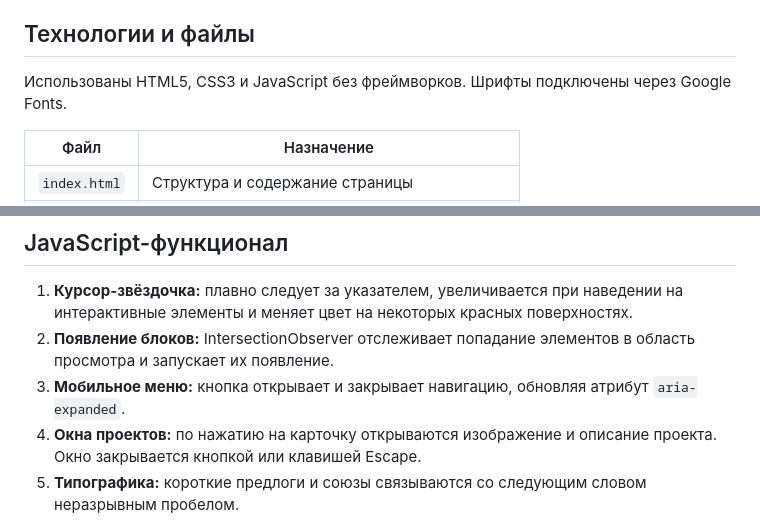
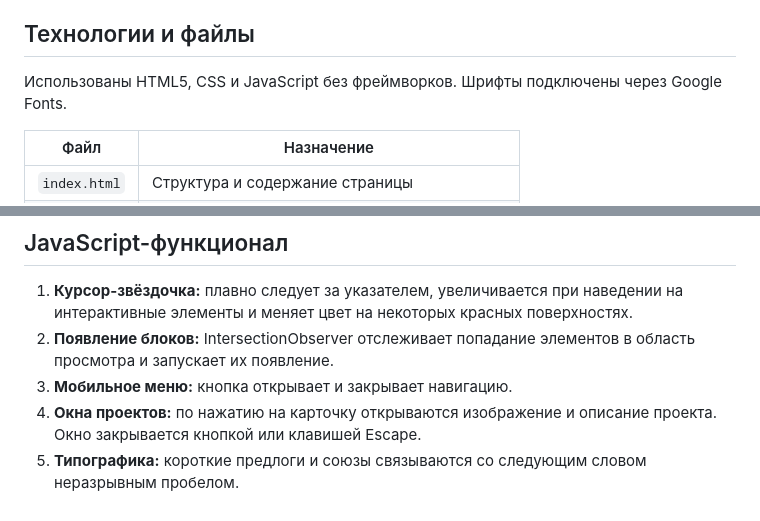
Before and after one commit to KseniaAgeechkina/vizitka, a Markdown page: README.md, 2 parts joined by grey strips. Drawn GitHub-style.

```diff
--- a/README.md
+++ b/README.md
@@ -20,7 +20,7 @@
 
 ## Технологии и файлы
 
-Использованы HTML5, CSS3 и JavaScript без фреймворков. Шрифты подключены через Google Fonts.
+Использованы HTML5, CSS и JavaScript без фреймворков. Шрифты подключены через Google Fonts.
 
 | Файл | Назначение |
 | --- | --- |
@@ -35,7 +35,7 @@
 
 1. **Курсор-звёздочка:** плавно следует за указателем, увеличивается при наведении на интерактивные элементы и меняет цвет на некоторых красных поверхностях.
 2. **Появление блоков:** IntersectionObserver отслеживает попадание элементов в область просмотра и запускает их появление.
-3. **Мобильное меню:** кнопка открывает и закрывает навигацию, обновляя атрибут `aria-expanded`.
+3. **Мобильное меню:** кнопка открывает и закрывает навигацию.
 4. **Окна проектов:** по нажатию на карточку открываются изображение и описание проекта. Окно закрывается кнопкой или клавишей Escape.
 5. **Типографика:** короткие предлоги и союзы связываются со следующим словом неразрывным пробелом.
 6. **Переход в Telegram:** кнопка контакта открывает указанную ссылку в новой вкладке.
```
Also changed, not shown: other parts of README.md (+1 -1 lines).
